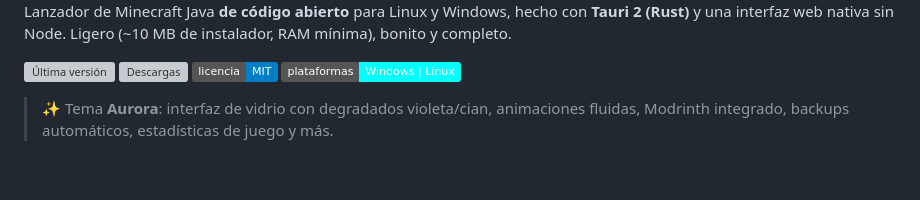
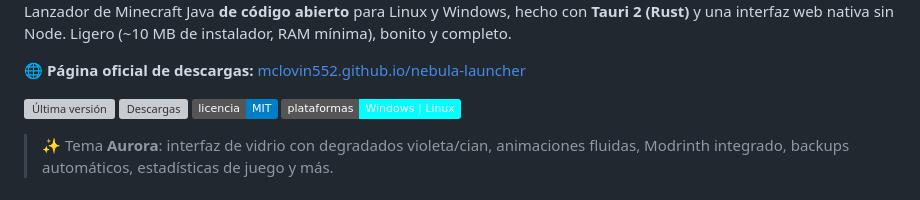
Before and after one commit to mclovin552/nebula-launcher, a Markdown page: README.md, the part around the change. Drawn GitHub-style; badges without logos; blank space fills up the shorter version; grey boxes are pictures that could not be loaded.

Commit message:
Enlace a la pagina de descargas en el README

```diff
--- a/README.md
+++ b/README.md
@@ -3,6 +3,8 @@
 <img src="docs/screenshot-home.png" alt="Nebula Launcher" width="960">
 
 Lanzador de Minecraft Java **de código abierto** para Linux y Windows, hecho con **Tauri 2 (Rust)** y una interfaz web nativa sin Node. Ligero (~10 MB de instalador, RAM mínima), bonito y completo.
+
+🌐 **Página oficial de descargas:** [mclovin552.github.io/nebula-launcher](https://mclovin552.github.io/nebula-launcher/)
 
 [![Última versión](https://img.shields.io/github/v/release/mclovin552/nebula-launcher?label=versi%C3%B3n&color=violet)](https://github.com/mclovin552/nebula-launcher/releases/latest)
 [![Descargas](https://img.shields.io/github/downloads/mclovin552/nebula-launcher/total?color=success&label=descargas)](https://github.com/mclovin552/nebula-launcher/releases)
```
